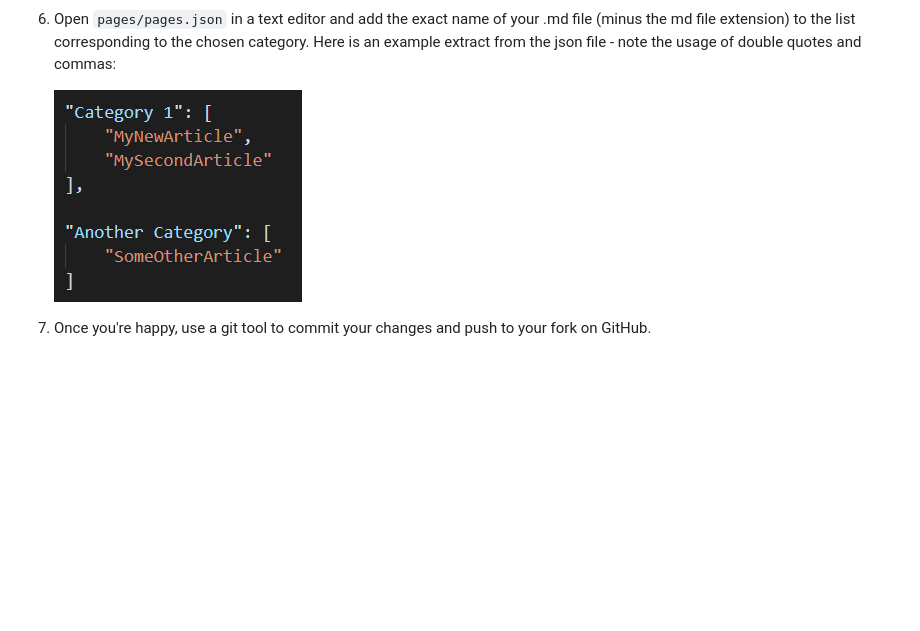
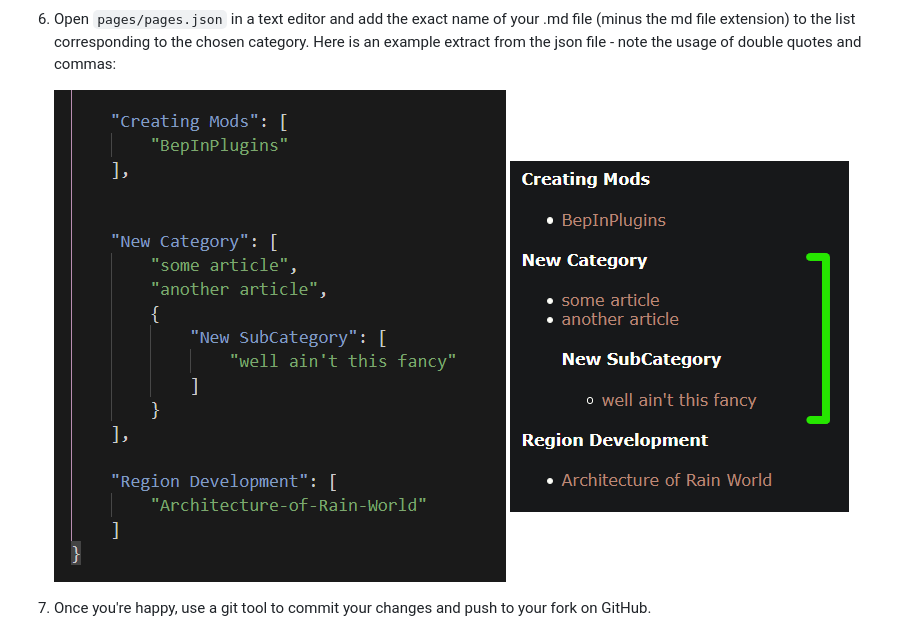
Before and after one commit to Rain-World-Modding/Rain-World-Modding.github.io, a Markdown page: contributing.md, the part around the change. Drawn GitHub-style; pictures changed too: assets/pagesExample.png (added), assets/pagesJsonExample.png; blank space fills up the shorter version.

```diff
--- a/contributing.md
+++ b/contributing.md
@@ -22,6 +22,8 @@ When adding to or editing the content of this repository, please follow the list
 6. Open `pages/pages.json` in a text editor and add the exact name of your .md file (minus the md file extension) to the list corresponding to the chosen category. Here is an example extract from the json file - note the usage of double quotes and commas:
 
     ![pages.json example](/assets/pagesJsonExample.png)
+    ![category example from pages.json](/assets/pagesExample.png)
+
 
 7. Once you're happy, use a git tool to commit your changes and push to your fork on GitHub.
 
```
Also changed, not shown: 1 other file.
